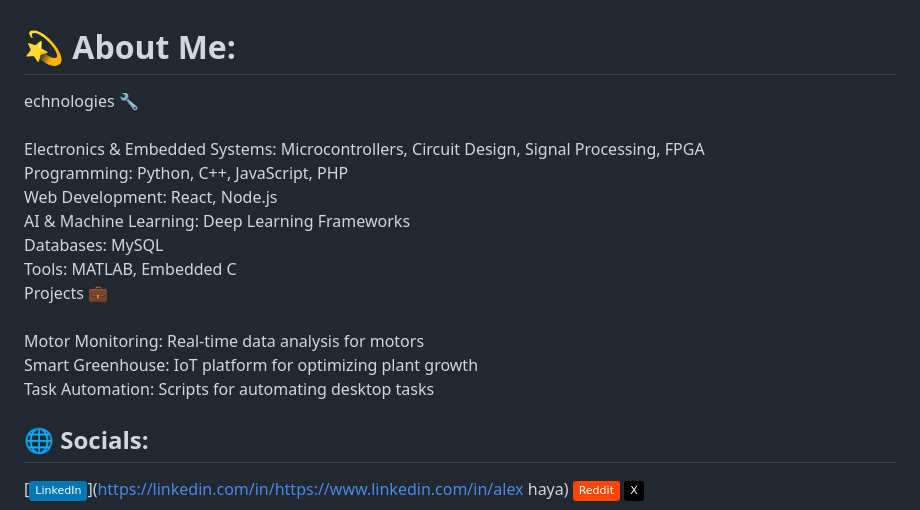
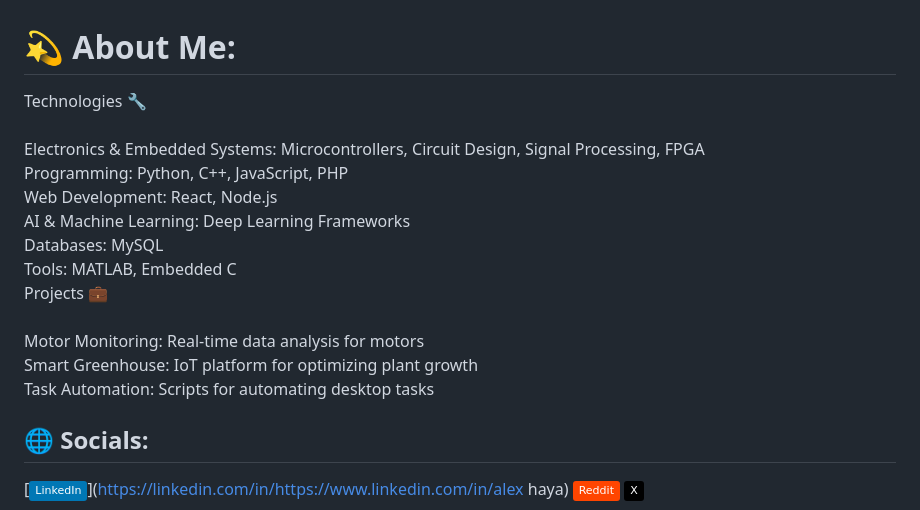
Before and after one commit to alexhaya4/alexhaya4, a Markdown page: README.md, the part around the change. Rendered like a GitHub page; badges without logos.

```diff
--- a/README.md
+++ b/README.md
@@ -1,5 +1,5 @@
 # 💫 About Me:
-echnologies 🔧<br><br>Electronics & Embedded Systems: Microcontrollers, Circuit Design, Signal Processing, FPGA<br>Programming: Python, C++, JavaScript, PHP<br>Web Development: React, Node.js<br>AI & Machine Learning: Deep Learning Frameworks<br>Databases: MySQL<br>Tools: MATLAB, Embedded C<br>Projects 💼<br><br>Motor Monitoring: Real-time data analysis for motors<br>Smart Greenhouse: IoT platform for optimizing plant growth<br>Task Automation: Scripts for automating desktop tasks
+Technologies 🔧<br><br>Electronics & Embedded Systems: Microcontrollers, Circuit Design, Signal Processing, FPGA<br>Programming: Python, C++, JavaScript, PHP<br>Web Development: React, Node.js<br>AI & Machine Learning: Deep Learning Frameworks<br>Databases: MySQL<br>Tools: MATLAB, Embedded C<br>Projects 💼<br><br>Motor Monitoring: Real-time data analysis for motors<br>Smart Greenhouse: IoT platform for optimizing plant growth<br>Task Automation: Scripts for automating desktop tasks
 
 
 ## 🌐 Socials:
```
